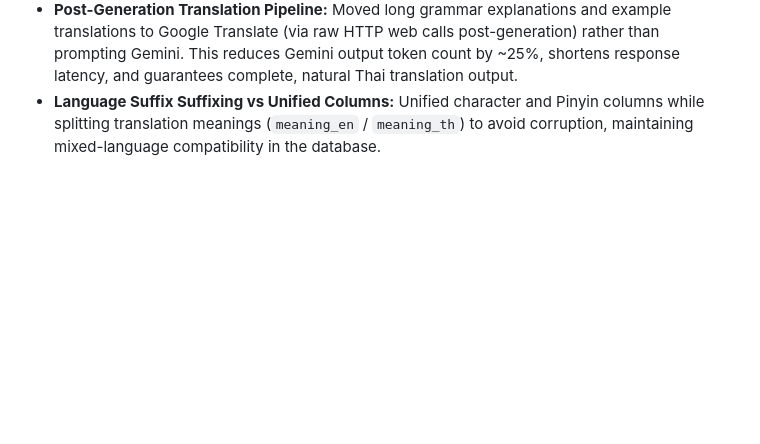
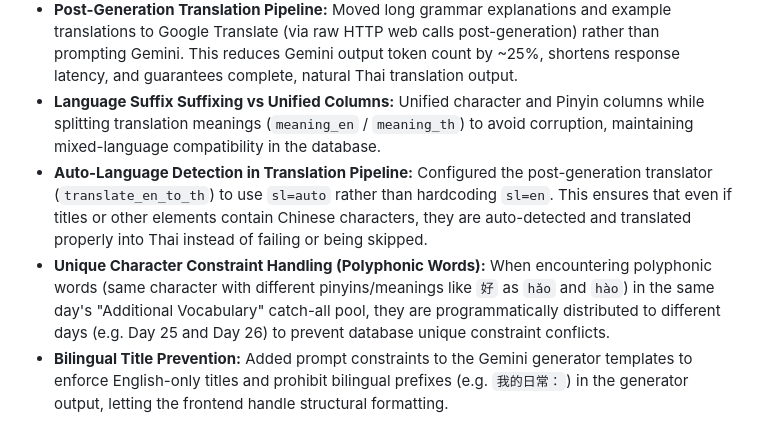
Before and after one commit to plangda/chinese_lesson_app, a Markdown page: PROJECT_SUMMARY.md, the part around the change. Rendered like a GitHub page; blank space fills up the shorter version.

Commit message:
docs(spec): document translation repair and polyphonic unique constraint decisions

```diff
--- a/PROJECT_SUMMARY.md
+++ b/PROJECT_SUMMARY.md
@@ -115,3 +115,6 @@ The application implements three distinct quiz types, all handled dynamically in
 - **CEDICT Parsing & Dictionary Lookup:** Moved vocabulary English definitions out of Gemini's scope by querying the Youdao API locally. This prevents Chinese characters from ending up in the English meaning fields.
 - **Post-Generation Translation Pipeline:** Moved long grammar explanations and example translations to Google Translate (via raw HTTP web calls post-generation) rather than prompting Gemini. This reduces Gemini output token count by ~25%, shortens response latency, and guarantees complete, natural Thai translation output.
 - **Language Suffix Suffixing vs Unified Columns:** Unified character and Pinyin columns while splitting translation meanings (`meaning_en` / `meaning_th`) to avoid corruption, maintaining mixed-language compatibility in the database.
+- **Auto-Language Detection in Translation Pipeline:** Configured the post-generation translator (`translate_en_to_th`) to use `sl=auto` rather than hardcoding `sl=en`. This ensures that even if titles or other elements contain Chinese characters, they are auto-detected and translated properly into Thai instead of failing or being skipped.
+- **Unique Character Constraint Handling (Polyphonic Words):** When encountering polyphonic words (same character with different pinyins/meanings like `好` as `hǎo` and `hào`) in the same day's "Additional Vocabulary" catch-all pool, they are programmatically distributed to different days (e.g. Day 25 and Day 26) to prevent database unique constraint conflicts.
+- **Bilingual Title Prevention:** Added prompt constraints to the Gemini generator templates to enforce English-only titles and prohibit bilingual prefixes (e.g. `我的日常：`) in the generator output, letting the frontend handle structural formatting.
```
